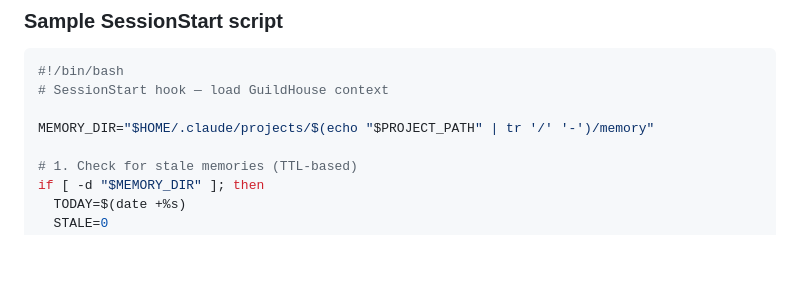
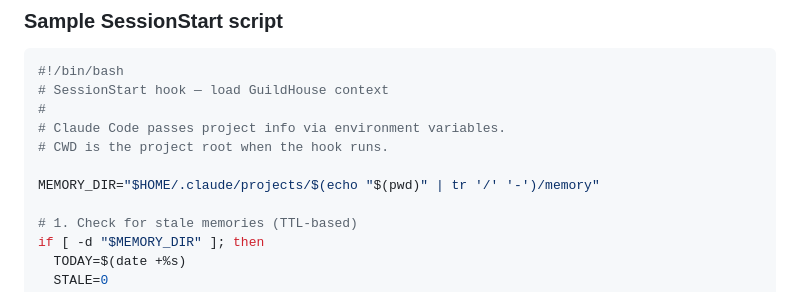
Before and after one commit to rivenbark-heartwoodguild/guildhouse, a Markdown page: guides/automation.md, the part around the change. GitHub-like rendering; blank space fills up the shorter version.

````diff
--- a/guides/automation.md
+++ b/guides/automation.md
@@ -40,8 +40,11 @@ The goal: give the AI useful context without overloading the context window.
 ```bash
 #!/bin/bash
 # SessionStart hook — load GuildHouse context
+#
+# Claude Code passes project info via environment variables.
+# CWD is the project root when the hook runs.
 
-MEMORY_DIR="$HOME/.claude/projects/$(echo "$PROJECT_PATH" | tr '/' '-')/memory"
+MEMORY_DIR="$HOME/.claude/projects/$(echo "$(pwd)" | tr '/' '-')/memory"
 
 # 1. Check for stale memories (TTL-based)
 if [ -d "$MEMORY_DIR" ]; then
````
Also changed, not shown: guides/getting-started.md (+31 -20 lines).
